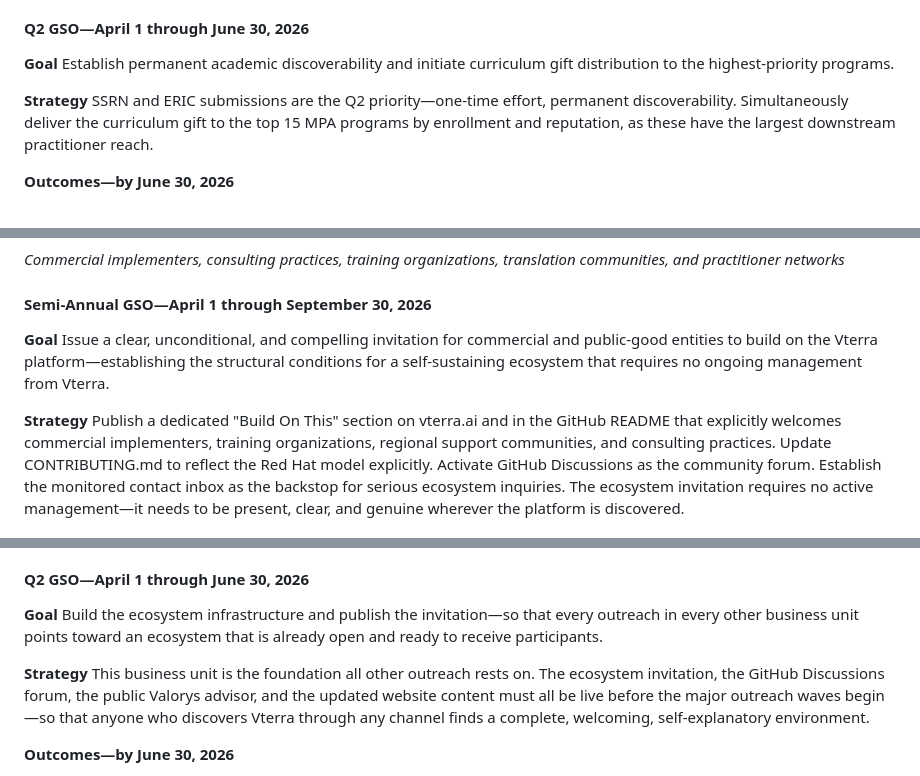
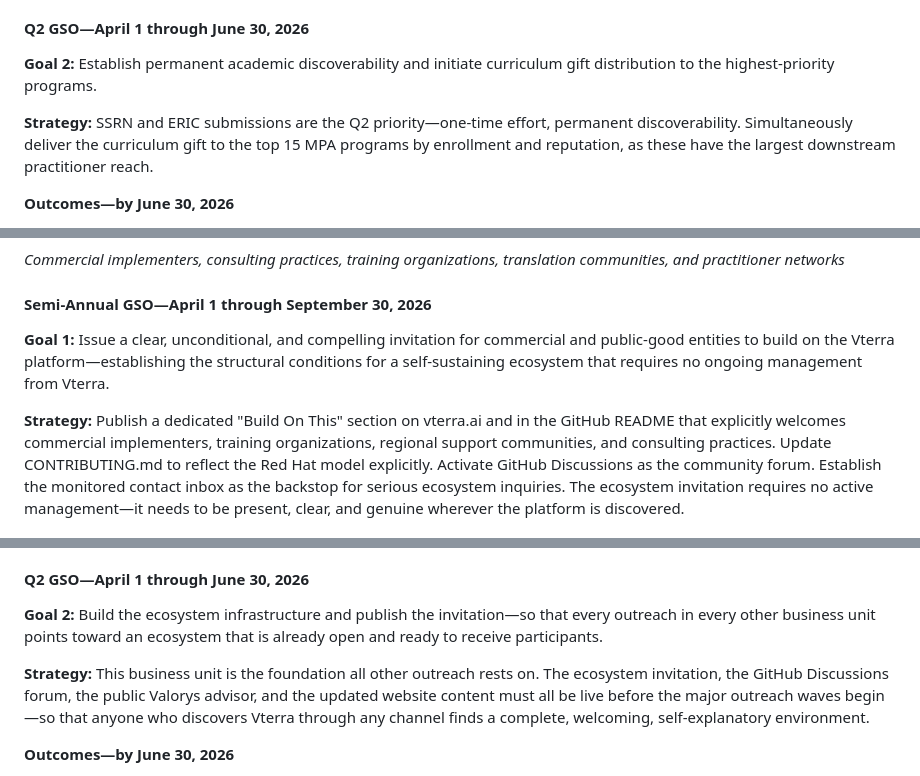
Before and after one commit to vterra-open/Vterra, a Markdown page: Vterra2026GSOs.md, 3 parts joined by grey strips. Rendered like a GitHub page.

```diff
--- a/Vterra2026GSOs.md
+++ b/Vterra2026GSOs.md
@@ -182,10 +182,10 @@ Submit the working paper to SSRN to establish academic discoverability and citab
 
 #### Q2 GSO—April 1 through June 30, 2026
 
-**Goal**
+**Goal 2:**
 Establish permanent academic discoverability and initiate curriculum gift distribution to the highest-priority programs.
 
-**Strategy**
+**Strategy:**
 SSRN and ERIC submissions are the Q2 priority—one-time effort, permanent discoverability. Simultaneously deliver the curriculum gift to the top 15 MPA programs by enrollment and reputation, as these have the largest downstream practitioner reach.
 
 **Outcomes—by June 30, 2026**
@@ -237,10 +237,10 @@ Before outreach begins, refine the curriculum gift with a military-specific fram
 
 #### Semi-Annual GSO—April 1 through September 30, 2026
 
-**Goal**
+**Goal 1:**
 Issue a clear, unconditional, and compelling invitation for commercial and public-good entities to build on the Vterra platform—establishing the structural conditions for a self-sustaining ecosystem that requires no ongoing management from Vterra.
 
-**Strategy**
+**Strategy:**
 Publish a dedicated "Build On This" section on vterra.ai and in the GitHub README that explicitly welcomes commercial implementers, training organizations, regional support communities, and consulting practices. Update CONTRIBUTING.md to reflect the Red Hat model explicitly. Activate GitHub Discussions as the community forum. Establish the monitored contact inbox as the backstop for serious ecosystem inquiries. The ecosystem invitation requires no active management—it needs to be present, clear, and genuine wherever the platform is discovered.
 
 **Outcomes—by September 30, 2026**
@@ -255,10 +255,10 @@ Publish a dedicated "Build On This" section on vterra.ai and in the GitHub READM
 
 #### Q2 GSO—April 1 through June 30, 2026
 
-**Goal**
+**Goal 2:**
 Build the ecosystem infrastructure and publish the invitation—so that every outreach in every other business unit points toward an ecosystem that is already open and ready to receive participants.
 
-**Strategy**
+**Strategy:**
 This business unit is the foundation all other outreach rests on. The ecosystem invitation, the GitHub Discussions forum, the public Valorys advisor, and the updated website content must all be live before the major outreach waves begin—so that anyone who discovers Vterra through any channel finds a complete, welcoming, self-explanatory environment.
 
 **Outcomes—by June 30, 2026**
```
Also changed, not shown: other parts of Vterra2026GSOs.md (+21 -21 lines).
